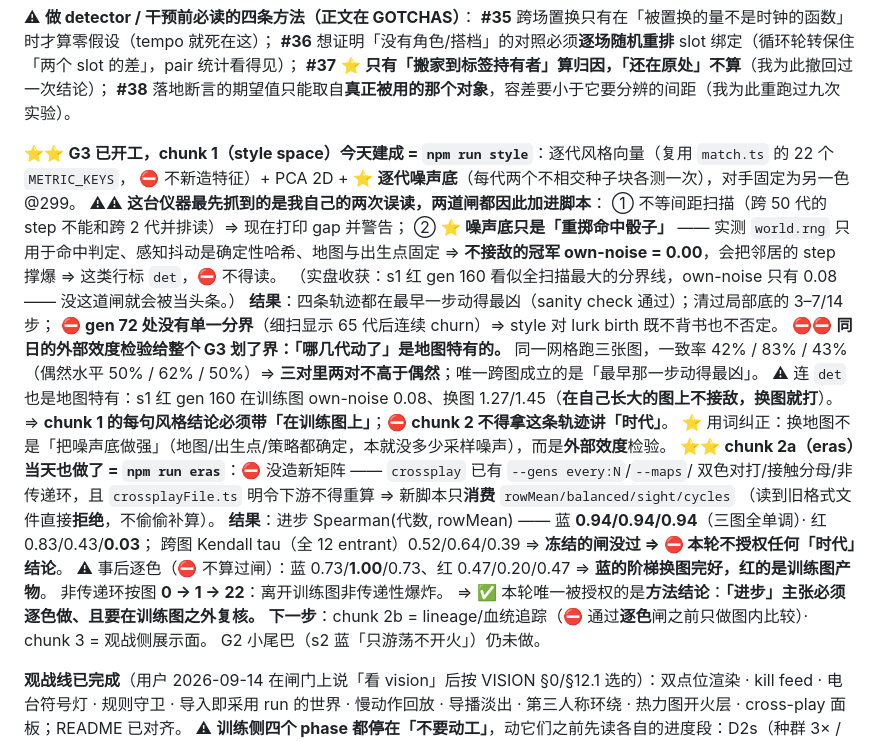
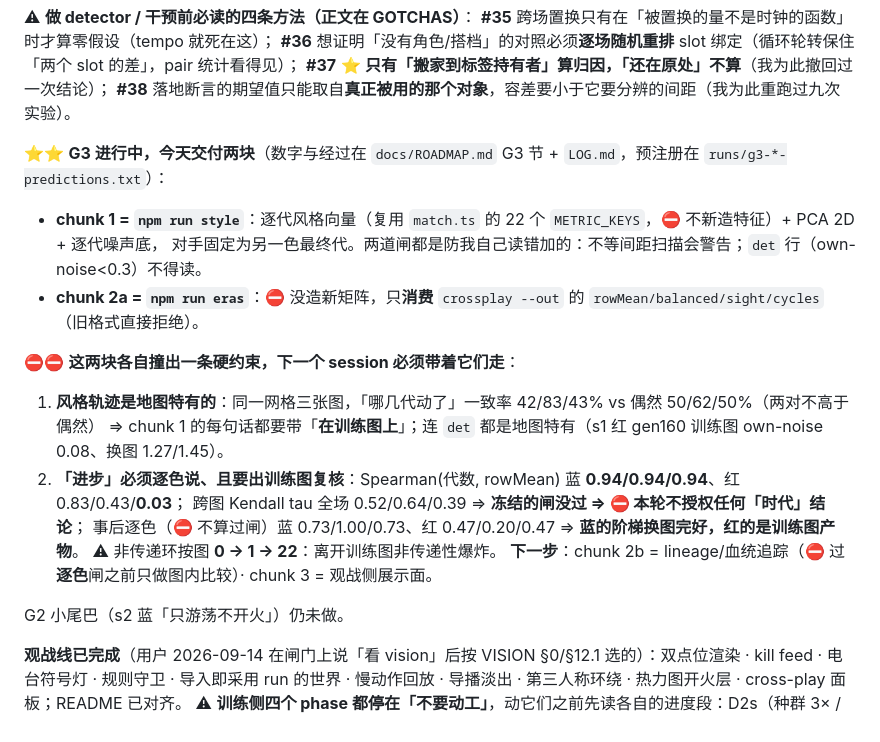
Before and after one commit to Quarkgluonmixture/evoshooter-arena, a Markdown page: CHECKPOINT.md, the part around the change. Rendered like a GitHub page.

Commit message:
docs(checkpoint): compress the G3 block to the two constraints that must travel
Chunk 1 and 2a each produced a hard constraint on everything downstream — style trajectories are map-specific,
and progress claims must be per side and checked off the training map. Those belong in the cursor; the numbers
behind them belong in ROADMAP and LOG.

Co-Authored-By: Claude Opus 5 (1M context) <noreply@anthropic.com>
Claude-Session: https://claude.ai/code/session_01C9p2egeS5aNhc6LFYF2L6c

```diff
--- a/CHECKPOINT.md
+++ b/CHECKPOINT.md
@@ -29,29 +29,20 @@ rotate ❌ · tempo ❌ · ⭐ **lurk ✅** · ⭐ **pair ✅**。**逐条数字
 **#37** ⭐ **只有「搬家到标签持有者」算归因，「还在原处」不算**（我为此撤回过一次结论）；
 **#38** 落地断言的期望值只能取自**真正被用的那个对象**，容差要小于它要分辨的间距（我为此重跑过九次实验）。
 
-⭐⭐ **G3 已开工，chunk 1（style space）今天建成 = `npm run style`**：逐代风格向量（复用 `match.ts` 的 22 个 `METRIC_KEYS`，
-⛔ 不新造特征）+ PCA 2D + ⭐ **逐代噪声底**（每代两个不相交种子块各测一次），对手固定为另一色 @299。
-⚠⚠ **这台仪器最先抓到的是我自己的两次误读，两道闸都因此加进脚本**：
-① 不等间距扫描（跨 50 代的 step 不能和跨 2 代并排读）⇒ 现在打印 gap 并警告；
-② ⭐ **噪声底只是「重掷命中骰子」** —— 实测 `world.rng` 只用于命中判定、感知抖动是确定性哈希、地图与出生点固定
-⇒ **不接敌的冠军 own-noise = 0.00**，会把邻居的 step 撑爆 ⇒ 这类行标 `det`，⛔ 不得读。
-（实盘收获：s1 红 gen 160 看似全扫描最大的分界线，own-noise 只有 0.08 —— 没这道闸就会被当头条。）
-**结果**：四条轨迹都在最早一步动得最凶（sanity check 通过）；清过局部底的 3–7/14 步；
-⛔ **gen 72 处没有单一分界**（细扫显示 65 代后连续 churn）⇒ style 对 lurk birth 既不背书也不否定。
-⛔⛔ **同日的外部效度检验给整个 G3 划了界：「哪几代动了」是地图特有的。** 同一网格跑三张图，一致率 42% / 83% / 43%
-（偶然水平 50% / 62% / 50%）⇒ **三对里两对不高于偶然**；唯一跨图成立的是「最早那一步动得最凶」。
-⚠ 连 `det` 也是地图特有：s1 红 gen 160 在训练图 own-noise 0.08、换图 1.27/1.45（**在自己长大的图上不接敌，换图就打**）。
-⇒ **chunk 1 的每句风格结论必须带「在训练图上」**；⛔ **chunk 2 不得拿这条轨迹讲「时代」**。
-⭐ 用词纠正：换地图不是「把噪声底做强」（地图/出生点/策略都确定，本就没多少采样噪声），而是**外部效度**检验。
-⭐⭐ **chunk 2a（eras）当天也做了 = `npm run eras`**：⛔ 没造新矩阵 —— `crossplay` 已有 `--gens every:N`/`--maps`/
-双色对打/接触分母/非传递环，且 `crossplayFile.ts` 明令下游不得重算 ⇒ 新脚本只**消费** `rowMean/balanced/sight/cycles`
-（读到旧格式文件直接**拒绝**，不偷偷补算）。
-**结果**：进步 Spearman(代数, rowMean) —— 蓝 **0.94/0.94/0.94**（三图全单调）· 红 0.83/0.43/**0.03**；
-跨图 Kendall tau（全 12 entrant）0.52/0.64/0.39 ⇒ **冻结的闸没过 ⇒ ⛔ 本轮不授权任何「时代」结论**。
-⚠ 事后逐色（⛔ 不算过闸）：蓝 0.73/**1.00**/0.73、红 0.47/0.20/0.47 ⇒ **蓝的阶梯换图完好，红的是训练图产物**。
-非传递环按图 **0 → 1 → 22**：离开训练图非传递性爆炸。
-⇒ ✅ 本轮唯一被授权的是**方法结论**：**「进步」主张必须逐色做、且要在训练图之外复核。**
-**下一步**：chunk 2b = lineage/血统追踪（⛔ 通过**逐色**闸之前只做图内比较）· chunk 3 = 观战侧展示面。
+⭐⭐ **G3 进行中，今天交付两块**（数字与经过在 `docs/ROADMAP.md` G3 节 + `LOG.md`，预注册在 `runs/g3-*-predictions.txt`）：
+- **chunk 1 = `npm run style`**：逐代风格向量（复用 `match.ts` 的 22 个 `METRIC_KEYS`，⛔ 不新造特征）+ PCA 2D + 逐代噪声底，
+  对手固定为另一色最终代。两道闸都是防我自己读错加的：不等间距扫描会警告；`det` 行（own-noise<0.3）不得读。
+- **chunk 2a = `npm run eras`**：⛔ 没造新矩阵，只**消费** `crossplay --out` 的 `rowMean/balanced/sight/cycles`（旧格式直接拒绝）。
+
+⛔⛔ **这两块各自撞出一条硬约束，下一个 session 必须带着它们走**：
+1. **风格轨迹是地图特有的**：同一网格三张图，「哪几代动了」一致率 42/83/43% vs 偶然 50/62/50%（两对不高于偶然）
+   ⇒ chunk 1 的每句话都要带「**在训练图上**」；连 `det` 都是地图特有（s1 红 gen160 训练图 own-noise 0.08、换图 1.27/1.45）。
+2. **「进步」必须逐色说、且要出训练图复核**：Spearman(代数, rowMean) 蓝 **0.94/0.94/0.94**、红 0.83/0.43/**0.03**；
+   跨图 Kendall tau 全场 0.52/0.64/0.39 ⇒ **冻结的闸没过 ⇒ ⛔ 本轮不授权任何「时代」结论**；
+   事后逐色（⛔ 不算过闸）蓝 0.73/1.00/0.73、红 0.47/0.20/0.47 ⇒ **蓝的阶梯换图完好，红的是训练图产物**。
+   ⚠ 非传递环按图 **0 → 1 → 22**：离开训练图非传递性爆炸。
+**下一步**：chunk 2b = lineage/血统追踪（⛔ 过**逐色**闸之前只做图内比较）· chunk 3 = 观战侧展示面。
+
 G2 小尾巴（s2 蓝「只游荡不开火」）仍未做。
 
 
```
